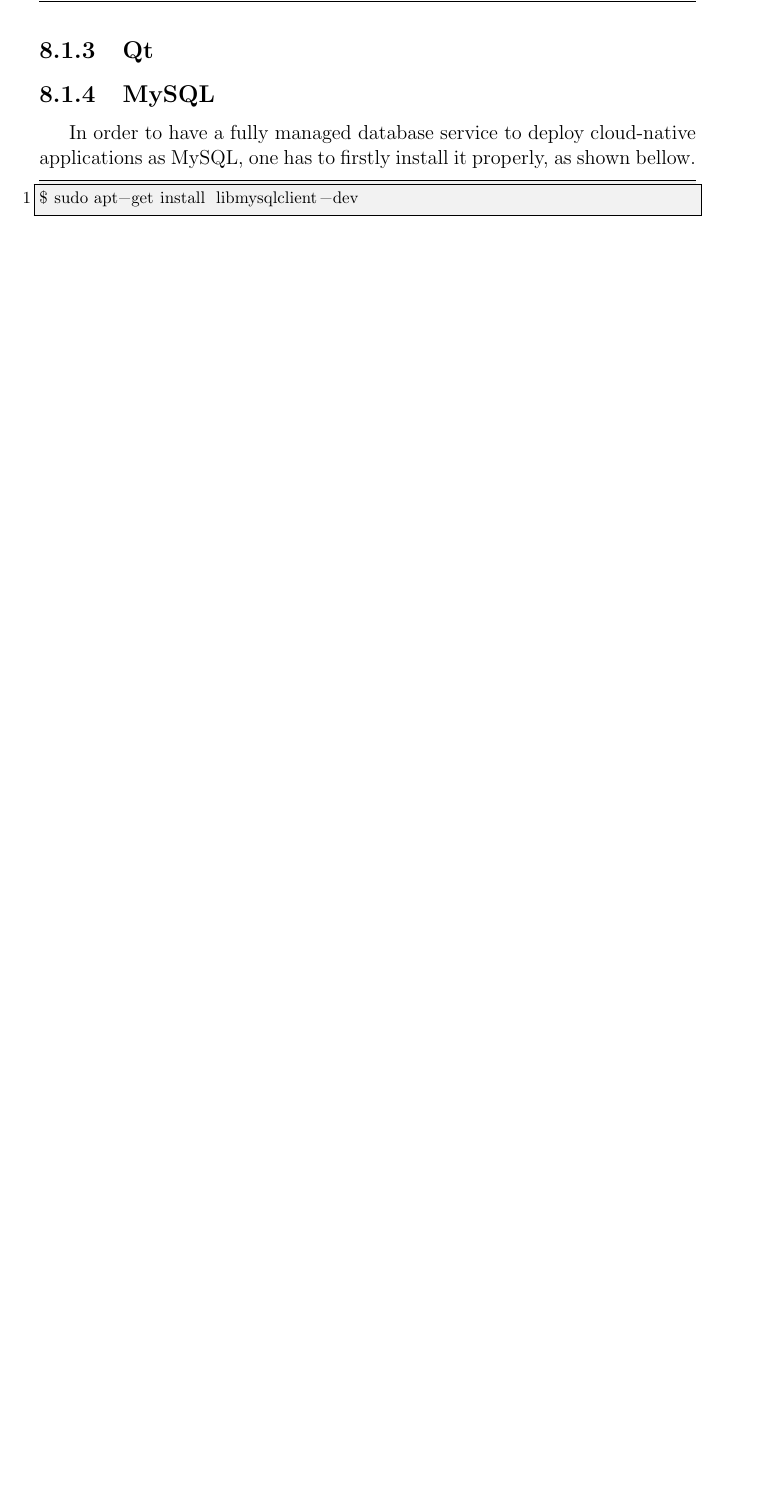
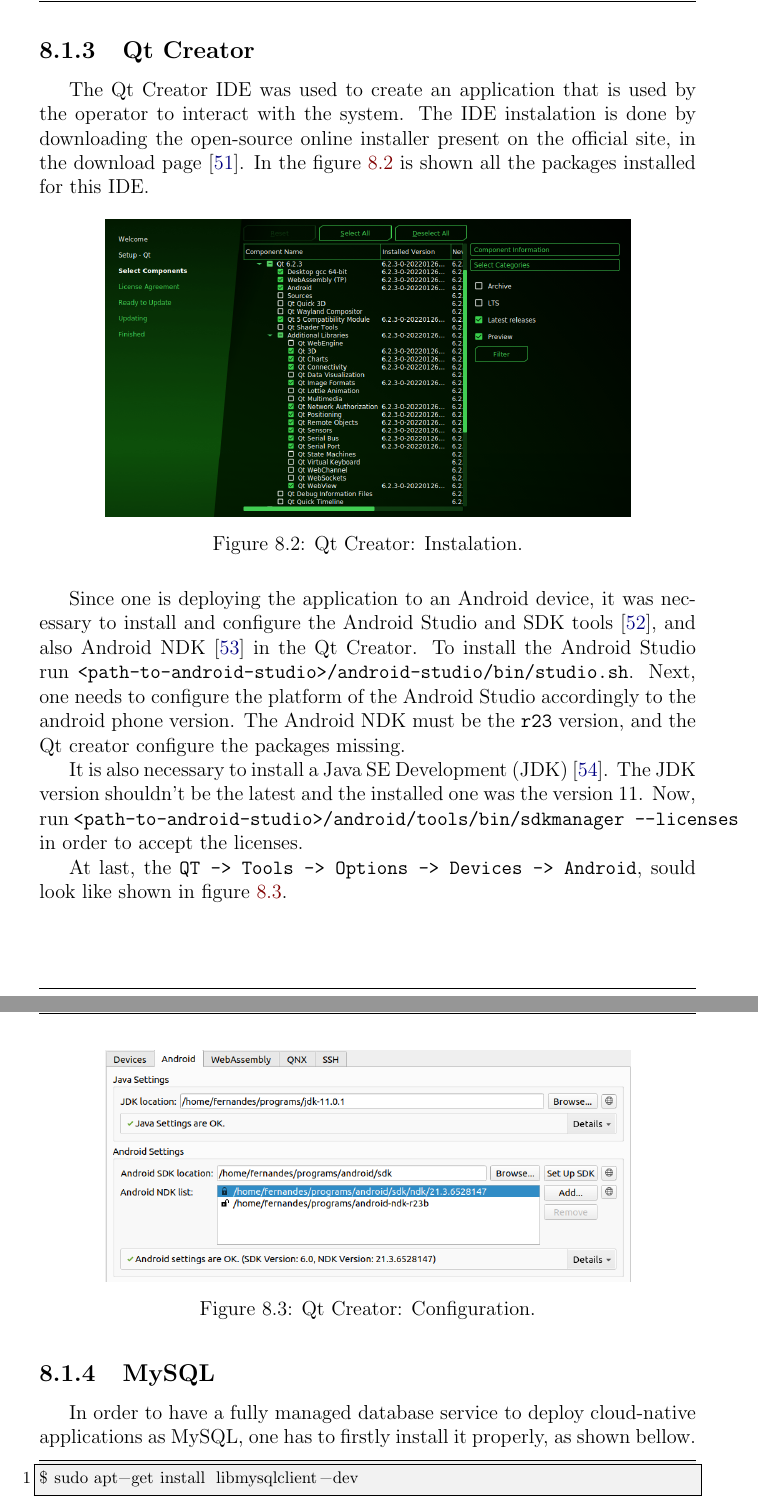
Before and after one commit to ESRGgroup9/slipad, a LaTeX thesis (doc/report/report.tex, which reads doc/report/texts/implementation/toolssetup.tex): part of page 186 of 208 before the commit and two parts of pages 186 and 187 of 209 after it, the two joined at a grey line, cut so that both start at the same text, the shorter picture padded with empty space. Compiled offline with pdfLaTeX.

Commit message:
ADD qt instalation

```diff
--- a/doc/report/texts/implementation/toolssetup.tex
+++ b/doc/report/texts/implementation/toolssetup.tex
@@ -46,7 +46,29 @@
 \end{figure}
 
 %**********************************************************
-\subsection{Qt}
+\subsection{Qt Creator}
+
+The Qt Creator IDE was used to create an application that is used by the operator to interact with the system. The IDE instalation is done by downloading the open-source online installer present on the official site, in the download page \cite{qt_creator}. In the figure \ref{fig:qt_instalation} is shown all the packages installed for this IDE.
+
+\begin{figure}[H]
+	\centering
+	\includegraphics[width=.80\textwidth]{11configs/qt_instalation}
+	\caption{Qt Creator: Instalation.}
+	\label{fig:qt_instalation}
+\end{figure}
+
+Since one is deploying the application to an Android device, it was necessary to install and configure the Android Studio and SDK tools \cite{android_studio}, and also Android NDK \cite{android_ndk} in the Qt Creator. To install the Android Studio run \verb|<path-to-android-studio>/android-studio/bin/studio.sh|. Next, one needs to configure the platform of the Android Studio accordingly to the android phone version. The Android NDK must be the \verb|r23| version, and the Qt creator configure the packages missing.
+
+It is also necessary to install a Java SE Development (JDK) \cite{java}. The JDK version shouldn't be the latest and the installed one was the version 11. Now, run \verb|<path-to-android-studio>/android/tools/bin/sdkmanager --licenses| in order to accept the licenses.
+
+At last, the \verb|QT -> Tools -> Options -> Devices -> Android|, sould look like shown in figure \ref{fig:qt_config}.
+
+\begin{figure}[H]
+	\centering
+	\includegraphics[width=.80\textwidth]{11configs/qt_config}
+	\caption{Qt Creator: Configuration.}
+	\label{fig:qt_config}
+\end{figure}
 
 %**********************************************************
 \subsection{MySQL}
```
Also changed, not shown: doc/report/References.bib (+24 -0 lines), doc/report/images/11configs/qt_config.png (added), doc/report/images/11configs/qt_instalation.png (added).
